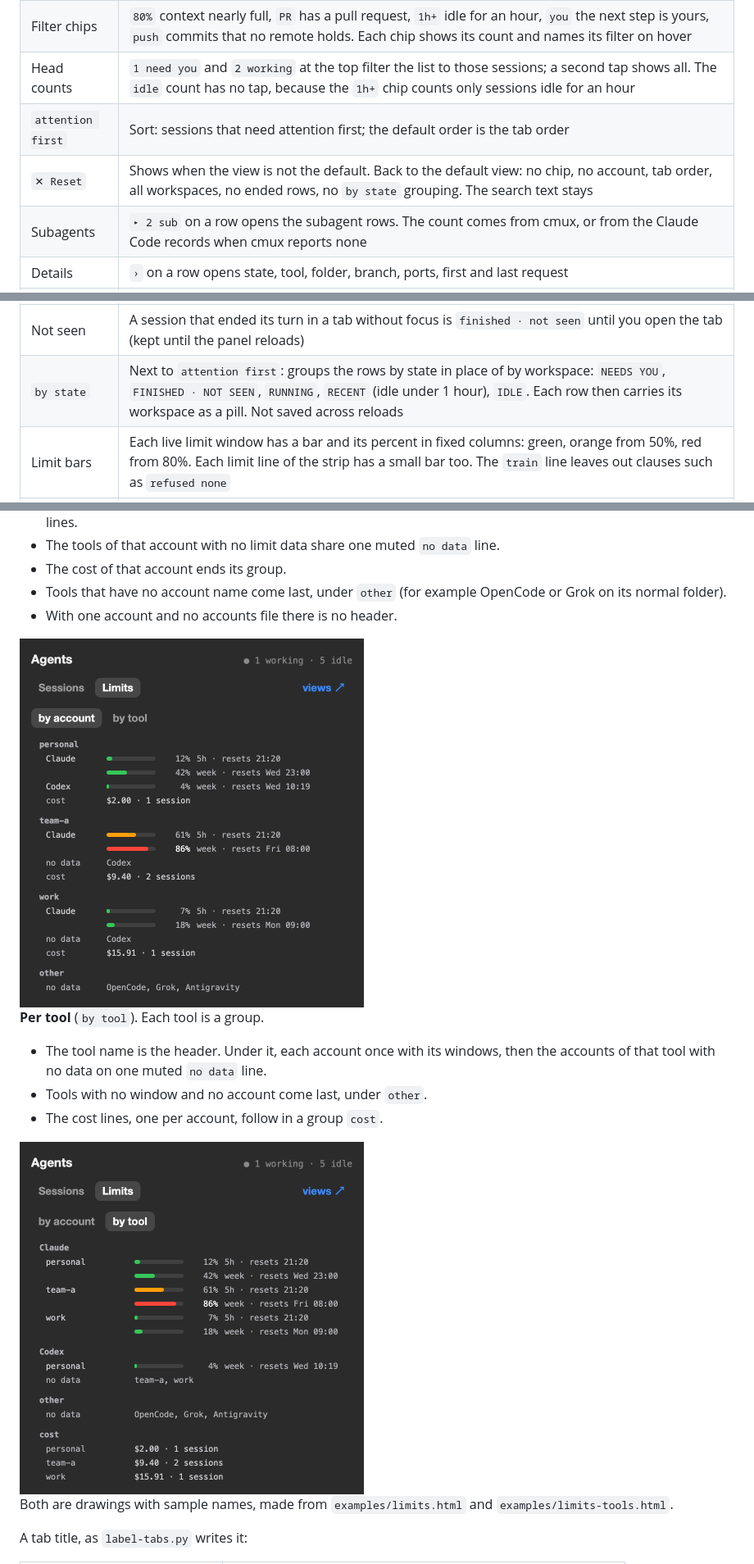
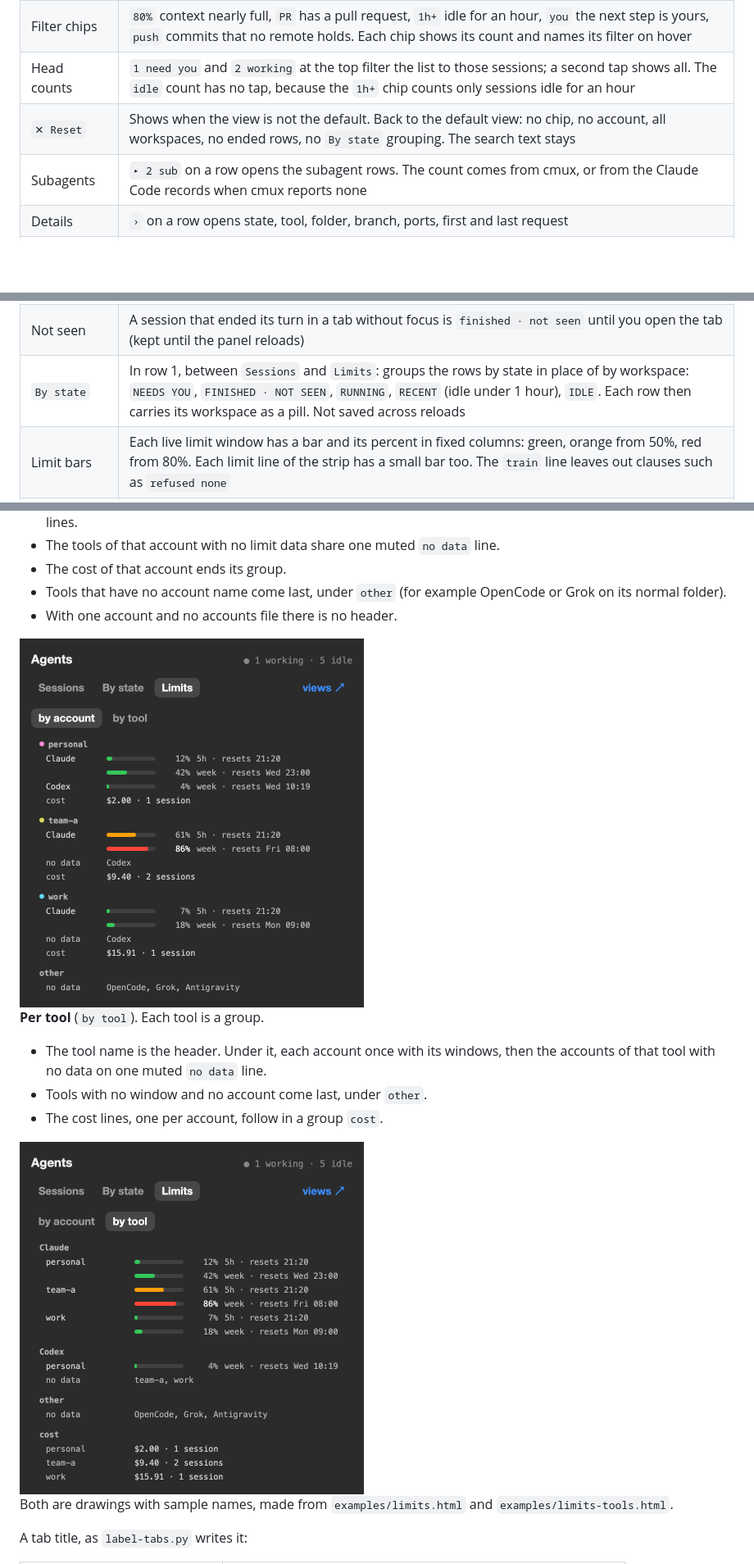
Before and after one commit to vasilyu1983/cmux-agents-sidebar, a Markdown page: README.md, 3 parts joined by grey strips. Shown at 82% size. Rendered like a GitHub page; pictures changed too: examples/limits-tools.png, examples/limits.png; blank space fills up the shorter version.

```diff
--- a/README.md
+++ b/README.md
@@ -29,8 +29,7 @@ All pictures in this file are renders with sample names and sample figures.
 | `NEEDS YOU` block | All sessions that wait for your input, at the top, with the reason when it is known |
 | Filter chips | `80%` context nearly full, `PR` has a pull request, `1h+` idle for an hour, `you` the next step is yours, `push` commits that no remote holds. Each chip shows its count and names its filter on hover |
 | Head counts | `1 need you` and `2 working` at the top filter the list to those sessions; a second tap shows all. The `idle` count has no tap, because the `1h+` chip counts only sessions idle for an hour |
-| `attention first` | Sort: sessions that need attention first; the default order is the tab order |
-| `✕ Reset` | Shows when the view is not the default. Back to the default view: no chip, no account, tab order, all workspaces, no ended rows, no `by state` grouping. The search text stays |
+| `✕ Reset` | Shows when the view is not the default. Back to the default view: no chip, no account, all workspaces, no ended rows, no `By state` grouping. The search text stays |
 | Subagents | `▸ 2 sub` on a row opens the subagent rows. The count comes from cmux, or from the Claude Code records when cmux reports none |
 | Details | `›` on a row opens state, tool, folder, branch, ports, first and last request |
 | Right-click menu | Go to session, copy name, copy folder, copy PR number, fast commands |
@@ -59,7 +58,7 @@ All pictures in this file are renders with sample names and sample figures.
 | Health | One mark per row, the worst first: `loop 6` (red: 6 failed tool calls in a row), `overlap 2` (yellow: 2 files also edited by another session), `silent 1` (yellow: a subagent with no output for 10 minutes to 2 hours). The row details list all of them, with the total of failed tool calls and API errors; that total is not a mark, because every long session has one |
 | On its agents | A session that ended its turn while its subagents still run shows `agents running` and is not counted in `NEEDS YOU` until they end. A permission or a question always counts |
 | Not seen | A session that ended its turn in a tab without focus is `finished · not seen` until you open the tab (kept until the panel reloads) |
-| `by state` | Next to `attention first`: groups the rows by state in place of by workspace: `NEEDS YOU`, `FINISHED · NOT SEEN`, `RUNNING`, `RECENT` (idle under 1 hour), `IDLE`. Each row then carries its workspace as a pill. Not saved across reloads |
+| `By state` | In row 1, between `Sessions` and `Limits`: groups the rows by state in place of by workspace: `NEEDS YOU`, `FINISHED · NOT SEEN`, `RUNNING`, `RECENT` (idle under 1 hour), `IDLE`. Each row then carries its workspace as a pill. Not saved across reloads |
 | Limit bars | Each live limit window has a bar and its percent in fixed columns: green, orange from 50%, red from 80%. Each limit line of the strip has a small bar too. The `train` line leaves out clauses such as `refused none` |
 | Empty list | `No sessions yet` when no session runs. `Nothing matches` when a chip, an account, `Here` or the search hides every session; `Clear filters` resets the view and the search |
 | Work marks | In orange on a row: `dup` when two live sessions work in one folder on one work branch, `↑2` for 2 commits that no remote holds, `⟳3` from the third context compaction |
```
Also changed, not shown: other parts of README.md (+5 -6 lines), examples/panel.png, examples/window.png, 6 other files.
